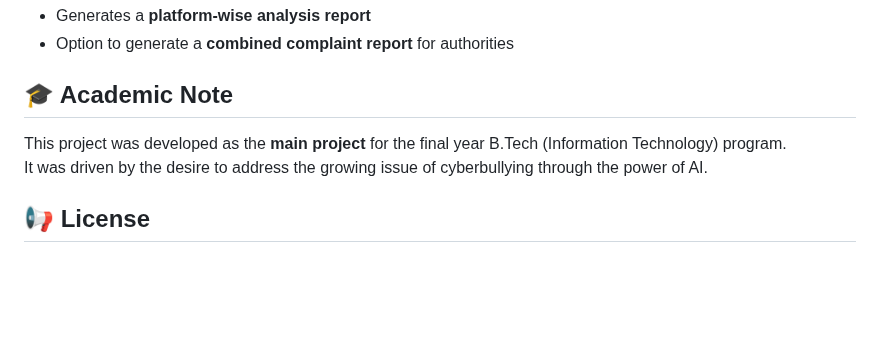
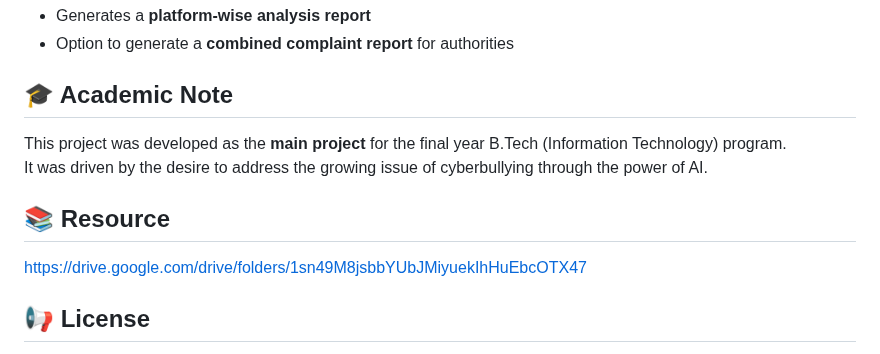
Before and after one commit to SAnushree2004/BULWARK_AI, a Markdown page: README.md, the part around the change. GitHub-like rendering; blank space fills up the shorter version.

Commit message:
Update README.md
Added resources section.

```diff
--- a/README.md
+++ b/README.md
@@ -106,6 +106,10 @@ This project was built with strong teamwork and sleepless nights:
 This project was developed as the **main project** for the final year B.Tech (Information Technology) program.
 It was driven by the desire to address the growing issue of cyberbullying through the power of AI.
 
+## 📚 Resource
+
+https://drive.google.com/drive/folders/1sn49M8jsbbYUbJMiyuekIhHuEbcOTX47
+
 ## 📢 License
 
 This project is for academic and demonstration purposes.
```
